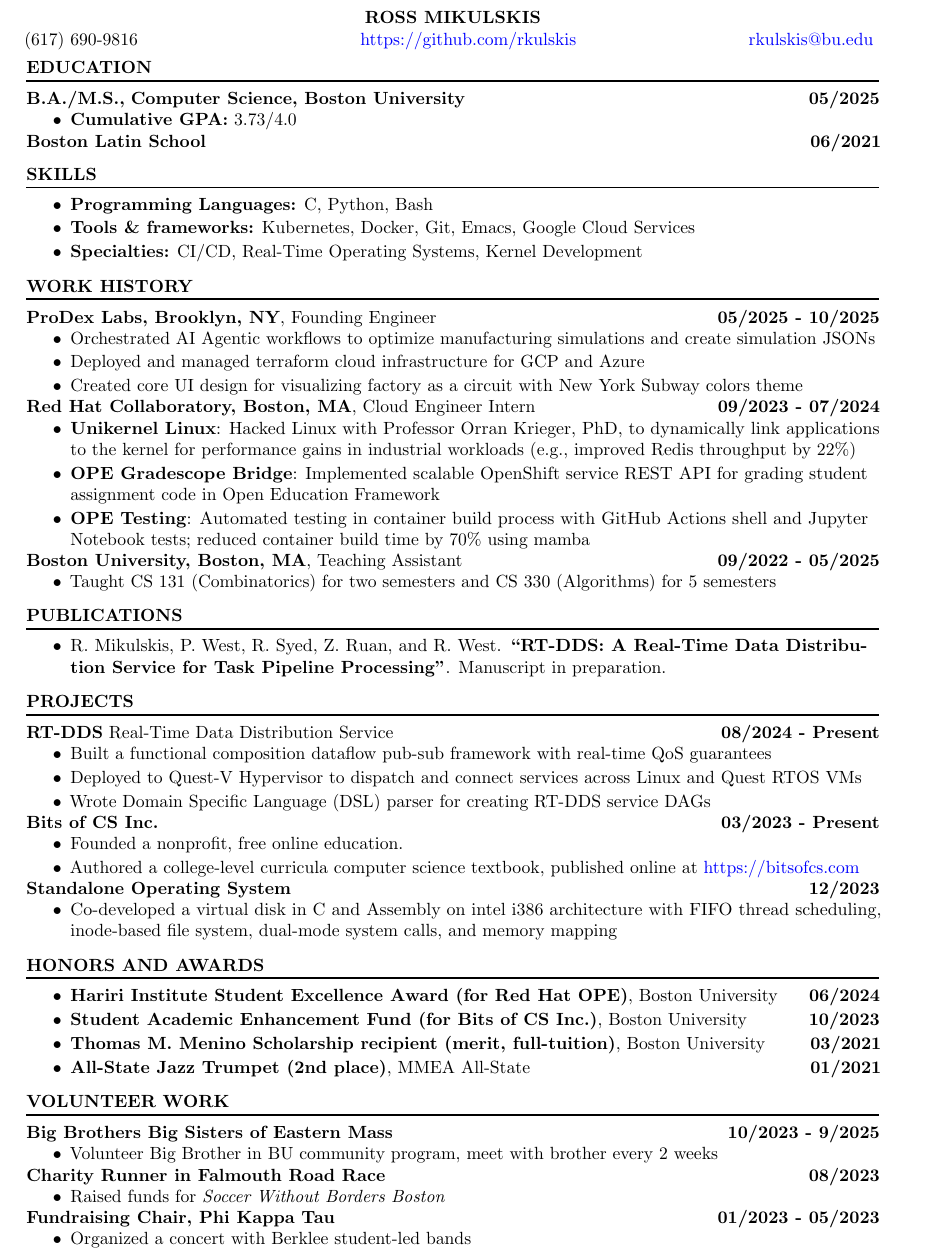
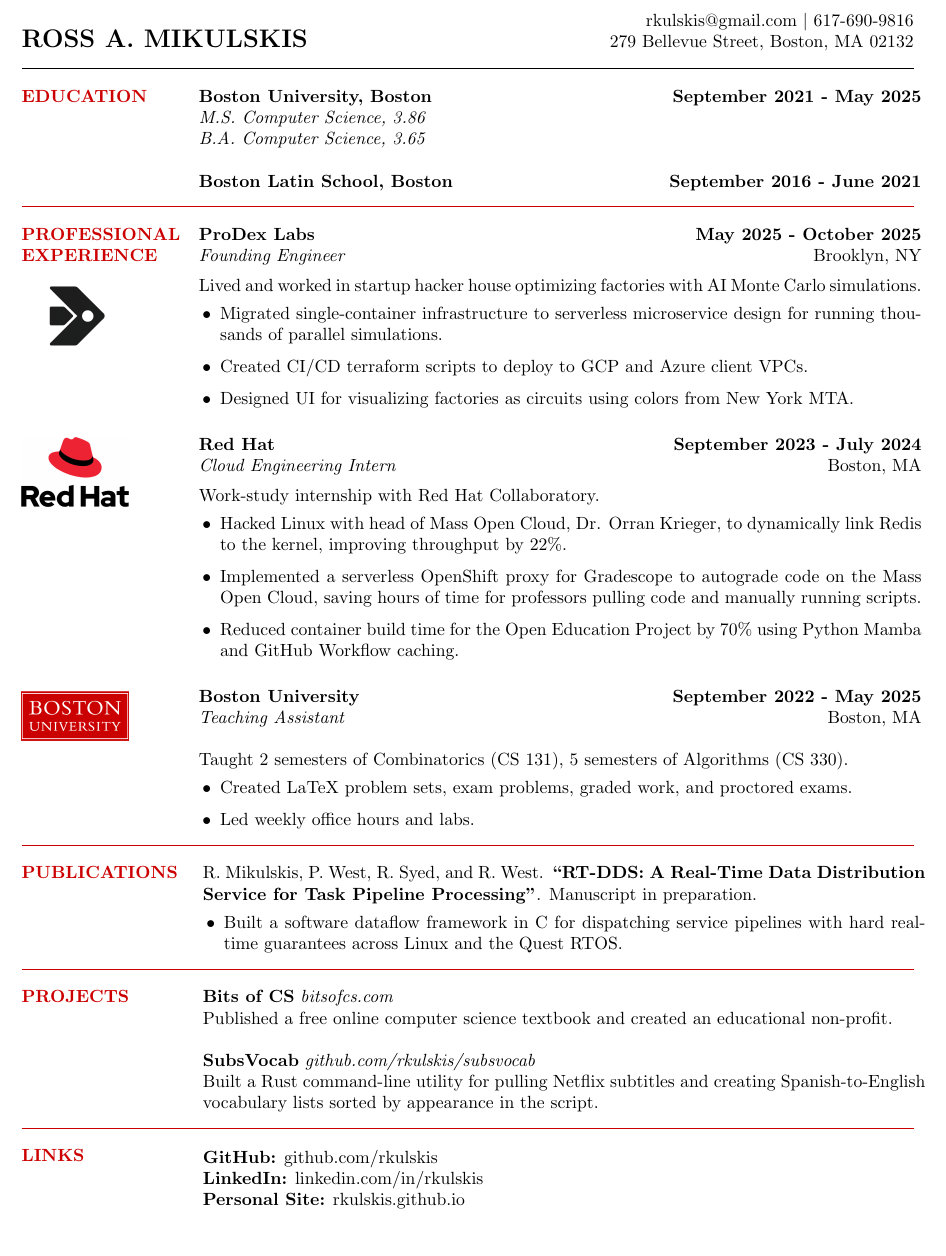
Before and after one commit to rkulskis/rkulskis.github.io, a LaTeX CV (cv/rossMikulskisResume.tex, which reads cv/formatting.tex): part of the page, cut at the place of the change. Compiled offline with pdfLaTeX.

Commit message:
refactor/minimalize: resume

```diff
--- a/cv/formatting.tex
+++ b/cv/formatting.tex
@@ -12,7 +12,6 @@
 \usepackage{hyperref}
 \usepackage{comment}
 \usepackage{microtype}
-\usepackage{hyperref}
 \hypersetup{
     colorlinks = true,
     allcolors = blue
@@ -105,4 +125,4 @@
 }
 
 % Vertical spacing helper
-\newcommand{\resumevspace}{\vspace{1em}}
+\newcommand{\resumevspace}{\vspace{0.5em}}
--- a/cv/rossMikulskisResume.tex
+++ b/cv/rossMikulskisResume.tex
@@ -2,134 +42,150 @@
 \begin{document}
-\begin{FlushLeft}
+% Header
+\begin{minipage}[b]{0.55\textwidth}
+    {\Large\bfseries ROSS A. MIKULSKIS}
+\end{minipage}
+\hfill
+\begin{minipage}[b]{0.4\textwidth}
+    \raggedleft
+    rkulskis@gmail.com \textbar{} 617-690-9816\\
+    279 Bellevue Street, Boston, MA 02132
+\end{minipage}
 
-  % ----------HEADING-----------------
-  \nameheader{ROSS MIKULSKIS}
-  %% \contactline{(617) 690-9816}{www.linkedin.com/in/ross-mikulskis/}{rkulskis@gmail.com}
-  \contactline{(617) 690-9816}{https://github.com/rkulskis}{rkulskis@bu.edu}
-  % -----------EDUCATION-----------------
-  \section{EDUCATION}
-  % \educationentry{Ph.D.}{Computer Science, Boston University}{Start 09/2025}
-  % \begin{itemize}{
-    % \item Specialization in Real-time Operating Systems
-    % \item Advisor: Richard West}
-  % \end{itemize}
-  \educationentry{B.A./M.S.}{Computer Science, Boston University}{05/2025}
-  %% \educationentry{\href{./diploma-ba-cs.pdf}{B.A.}/\href{./diploma-ms-cs.pdf}{M.S.}}{Computer Science, Boston University}{05/2025}
-  \begin{itemize}{
-    \item \textbf{Cumulative GPA:} 3.73/4.0 }
-  \end{itemize}
-  \ncentry{Boston Latin School}{}{06/2021}
-  \resumevspace
+% Education Section
+\blackline
+\begin{minipage}[t]{0.15\textwidth}
+\vspace{0pt}
+{\normalsize\bfseries\color{red!80!black}EDUCATION}
+\end{minipage}
+\hspace{0.04\textwidth}
+\begin{minipage}[t]{0.81\textwidth}
+  \vspace{0pt}
+  \textbf{Boston University, Boston} \hfill \textbf{September 2021 - May 2025}\\
+  \textit{M.S. Computer Science, 3.86} \\
+  \textit{B.A. Computer Science, 3.65} \\
 
-  % -----------SKILLS AND INTERESTS-----------------
-  \section{SKILLS}
-  \vspace{-0.75em}
-  \begin{itemize}{
-    \skillitem{Programming Languages}{C, Python, Bash}
-    \skillitem{Tools \& frameworks}{Kubernetes, Docker, Git, Emacs, Google Cloud Services}
-    \skillitem{Specialties}{CI/CD, Real-Time Operating Systems, Kernel Development} }
-  \end{itemize}
+\textbf{Boston Latin School, Boston} \hfill \textbf{September 2016 - June 2021}
+\end{minipage}
 
-  % -----------WORK HISTORY-----------------
-  \section{WORK HISTORY}
-  \workentry{ProDex Labs, Brooklyn, NY}{Founding Engineer}{05/2025 - 10/2025}
-  \begin{itemize}
-  \item Orchestrated AI Agentic workflows to optimize manufacturing simulations and create simulation JSONs
-  \item Deployed and managed terraform cloud infrastructure for GCP and Azure
-  \item Created core UI design for visualizing factory as a circuit with New York Subway colors theme
+\vspace{8pt}
+% Professional Experience Section
+\redline
+\begin{minipage}[t]{0.15\textwidth}
+\vspace{0pt}
+{\bfseries\color{red!80!black}PROFESSIONAL\\EXPERIENCE}
+\includegraphics[width=0.8\linewidth]{images/prodex-labs.png}
+\end{minipage}
+\hspace{0.04\textwidth}
+\begin{minipage}[t]{0.81\textwidth}
+\vspace{0pt}
+\textbf{ProDex Labs} \hfill \textbf{May 2025 - October 2025}\\
+\textit{Founding Engineer} \hfill Brooklyn, NY \\ [0.5em]
+Lived and worked in startup hacker house optimizing factories with AI Monte Carlo simulations.
+\begin{itemize}
+\item Migrated single-container infrastructure to serverless microservice design for running thousands of parallel simulations.
+\item Created CI/CD terraform scripts to deploy to GCP and Azure client VPCs.
+\item Designed UI for visualizing factories as circuits using colors from New York MTA.
 \end{itemize}
-\workentry{Red Hat Collaboratory, Boston, MA}{Cloud Engineer Intern}{09/2023 - 07/2024}
+\end{minipage}
+
+\vspace{16pt}
+
+% Company 2
+\begin{minipage}[t]{0.15\textwidth}
+  \vspace{0pt}
+  \includegraphics[width=0.8\linewidth]{images/redhat.jpg}
+\end{minipage}
+\hspace{0.04\textwidth}
+\begin{minipage}[t]{0.81\textwidth}
+\vspace{0pt}
+\textbf{Red Hat} \hfill \textbf{September 2023 - July 2024}\\
+\textit{Cloud Engineering Intern} \hfill Boston, MA \\ [0.5em]
+Work-study internship with Red Hat Collaboratory.
 \begin{itemize}
-\item \textbf{Unikernel Linux}: Hacked Linux with Professor Orran
-  Krieger, PhD, to dynamically link applications to the kernel for
-  performance gains in industrial workloads (e.g., improved Redis
-  throughput by 22\%)
-\item \textbf{OPE Gradescope Bridge}: Implemented scalable OpenShift
-  service REST API for grading student assignment code in Open
-  Education Framework
-\item \textbf{OPE Testing}: Automated testing in container build
-  process with GitHub Actions shell and Jupyter Notebook tests;
-  reduced container build time by 70\% using mamba
+    \item Hacked Linux with head of Mass Open Cloud, Dr. Orran Krieger, to dynamically link Redis to the kernel, improving throughput by $22\%$.
+    \item Implemented a serverless OpenShift proxy for Gradescope to
+      autograde code on the Mass Open Cloud, saving hours of time for
+      professors pulling code and manually running scripts.
+    \item Reduced container build time for the Open Education Project
+      by $70\%$ using Python Mamba and GitHub Workflow caching.
 \end{itemize}
+\end{minipage}
 
-  \workentry{Boston University, Boston, MA}{Teaching Assistant}{09/2022 - 05/2025}
-  \begin{itemize}{
-    \item Taught CS 131 (Combinatorics) for two semesters and CS 330
-      (Algorithms) for 5 semesters }
-  \end{itemize}
+\vspace{16pt}
+% Company 3
+\begin{minipage}[t]{0.15\textwidth}
+  \vspace{0pt}
+  \includegraphics[width=0.8\linewidth]{images/bu-logo.png}
+\end{minipage}
+\hspace{0.04\textwidth}
+\begin{minipage}[t]{0.81\textwidth}
+\vspace{0pt}
+\textbf{Boston University} \hfill \textbf{September 2022 - May 2025}\\
+\textit{Teaching Assistant} \hfill Boston, MA\\
 
-  % \project{Raft consensus algorithm (Go)}{School}
-  % \begin{itemize}
-  % \item Implemented leader election, worker failure-handling, and log compaction
-  % \end{itemize}
+Taught 2 semesters of Combinatorics (CS 131), 5 semesters of Algorithms (CS 330).
+\begin{itemize}
+\item Created LaTeX problem sets, exam problems, graded work, and
+  proctored exams.
+\item Led weekly office hours and labs.
+\end{itemize}
+\end{minipage}
 
-  \section{PUBLICATIONS}
-  \vspace{-0.75em}
-  \begin{itemize}
-    \publication{R. Mikulskis, P. West, R. Syed, Z. Ruan, and R. West. \textbf{``RT-DDS: A Real-Time Data Distribution Service for Task Pipeline Processing''}.  Manuscript in preparation.}
-  \end{itemize}
+\vspace{8pt}
+% Publications Section
+\redline
+\sectionheader{PUBLICATIONS}
+\hspace{0.04\textwidth}
+\begin{minipage}[t]{0.81\textwidth}
+\vspace{0pt}
+R. Mikulskis, P. West, R. Syed, and R. West. \textbf{``RT-DDS: A Real-Time Data Distribution Service for Task Pipeline Processing''}. Manuscript in preparation.
+\begin{itemize}
+\item Built a software dataflow framework in C for dispatching service
+  pipelines with hard real-time guarantees across Linux and the Quest
+  RTOS.
+\end{itemize}
+\end{minipage}
 
-  % -----------PROJECTS-----------------
-  \section{PROJECTS}
-  % \ncentry{Omnitest}{}{01/2025}
-  % \begin{itemize}{
-    % \item Built a language-agnostic testing framework for CI/CD
-      % testing }
-      % \end{itemize}
-  \ncentry{RT-DDS}{Real-Time Data Distribution Service}{08/2024 - Present}
-  \begin{itemize}
-  \item Built a functional composition dataflow pub-sub framework with real-time QoS guarantees
-  \item Deployed to Quest-V Hypervisor to dispatch and connect services across Linux and Quest RTOS VMs
-  \item Wrote Domain Specific Language (DSL) parser for creating RT-DDS service DAGs
-  \end{itemize}
-  \ncentry{Bits of CS Inc.}{}{03/2023 - Present}
-  \begin{itemize}{
-    \item Founded a nonprofit, free online education.
-    \item Authored a college-level curricula computer science
-      textbook, published online at \href{https://bitsofcs.com}{https://bitsofcs.com}
-      }
-  \end{itemize}
+\vspace{8pt}
+% Projects Section
+\redline
+\sectionheader{PROJECTS}
+\hspace{0.04\textwidth}
+\begin{minipage}[t]{0.81\textwidth}
+  \vspace{0pt}
 
-  \ncentry{Standalone Operating System}{}{12/2023}
-  \begin{itemize}
-  \item Co-developed a virtual disk in C and Assembly on intel i386
-    architecture with FIFO thread scheduling, inode-based file system,
-    dual-mode system calls, and memory mapping
-  \end{itemize}
+  \textbf{Bits of CS} \textit{bitsofcs.com}\\
+  Published a free online computer science textbook and created an educational non-profit. \\
 
-  % -----------AWARDS-----------------
-  \section{HONORS AND AWARDS}
-  \vspace{-0.75em}
-  \begin{itemize}{
-    \honorentry{Hariri Institute Student Excellence Award (for Red Hat OPE)}{Boston University}{06/2024}
-    \honorentry{Student Academic Enhancement Fund (for Bits of CS Inc.)}{Boston University}{10/2023}
-    \honorentry{Thomas M. Menino Scholarship recipient (merit, full-tuition)}{Boston University}{03/2021}
-    \honorentry{All-State Jazz Trumpet (2nd place)}{MMEA All-State}{01/2021}}
-  \end{itemize}
-  % -----------VOLUNTEER WORK-----------------
-  \section{VOLUNTEER WORK}
+  \textbf{SubsVocab} \textit{github.com/rkulskis/subsvocab}\\
+  Built a Rust command-line utility for pulling Netflix subtitles and creating Spanish-to-English vocabulary lists sorted by appearance in the script.
 
-  \ncentry{\textbf{Big Brothers Big Sisters of Eastern
-      Mass}}{}{10/2023 - 9/2025}
-  \begin{itemize}{
-    \item Volunteer Big Brother in BU community program, meet with
-      brother every 2 weeks }
-  \end{itemize}
+\end{minipage}
 
-  \ncentry{\textbf{Charity Runner in Falmouth Road Race}}{}{08/2023}
+% company 4
+% \begin{minipage}[t]{0.15\textwidth}
+%   \vspace{0pt}
+% \includesvg[width=0.6\linewidth]{images/bitsofcs.svg}
+% \end{minipage}
+% \hspace{0.04\textwidth}
+% \begin{minipage}[t]{0.81\textwidth}
+% \vspace{0pt}
+% \textbf{Bits of CS Inc.} \textit{bitsofcs.com} \hfill \textbf{March 2023 - Present}\\
+% Created educational non-profit with free online computer science textbook.
+% \begin{itemize}
+% \item Received grant from Boston University.
+% \end{itemize}
+% \end{minipage}
 
-  \begin{itemize}{
-
-    \item Raised funds for \textit{Soccer Without Borders
-      Boston} }
-  \end{itemize}
-  \ncentry{\textbf{Fundraising Chair, Phi Kappa Tau}}{}{01/2023 -
-    05/2023}
-
-  \begin{itemize}{
-    \item Organized a concert with Berklee student-led bands }
-  \end{itemize}
-
-
-\end{FlushLeft}
+\vspace{8pt}
+% Links Section
+\redline
+\sectionheader{LINKS}
+\hspace{0.04\textwidth}
+\begin{minipage}[t]{0.81\textwidth}
+\vspace{0pt}
+\textbf{GitHub:} github.com/rkulskis\\
+\textbf{LinkedIn:} linkedin.com/in/rkulskis\\
+\textbf{Personal Site:} rkulskis.github.io
+\end{minipage}
 \end{document}
```
Also changed, not shown: cv/images/bitsofcs.svg (added), cv/images/bu-logo.png (added), cv/images/prodex-labs-logo.png (added), cv/images/prodex-labs.png (added), cv/images/redhat.jpg (added), cv/rossMikulskisResume.pdf, cv/formatting.tex (55 more changed lines), cv/rossMikulskisResume.tex (42 more changed lines), 1 other file. Lines whose indentation alone changed are shown as unchanged.
